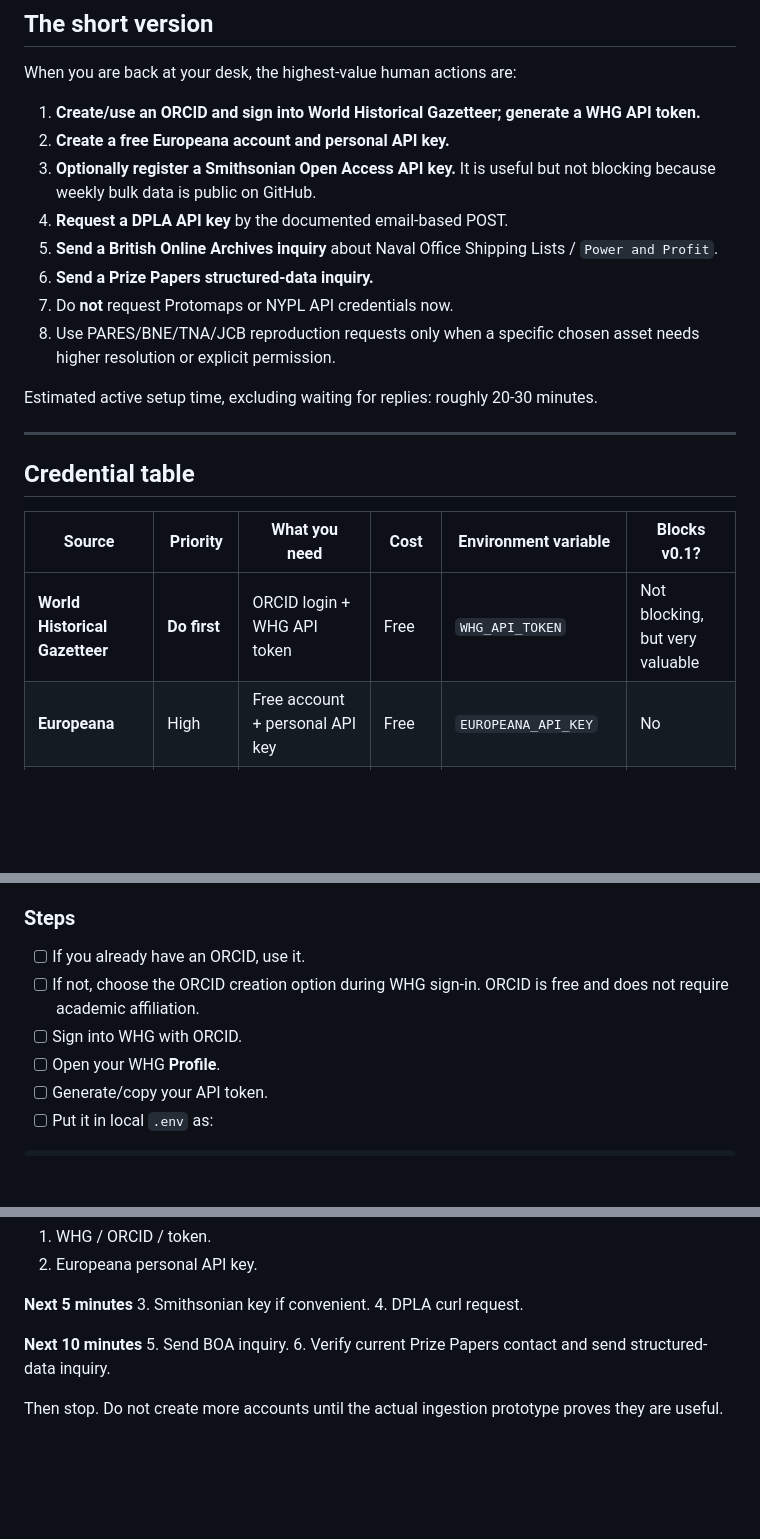
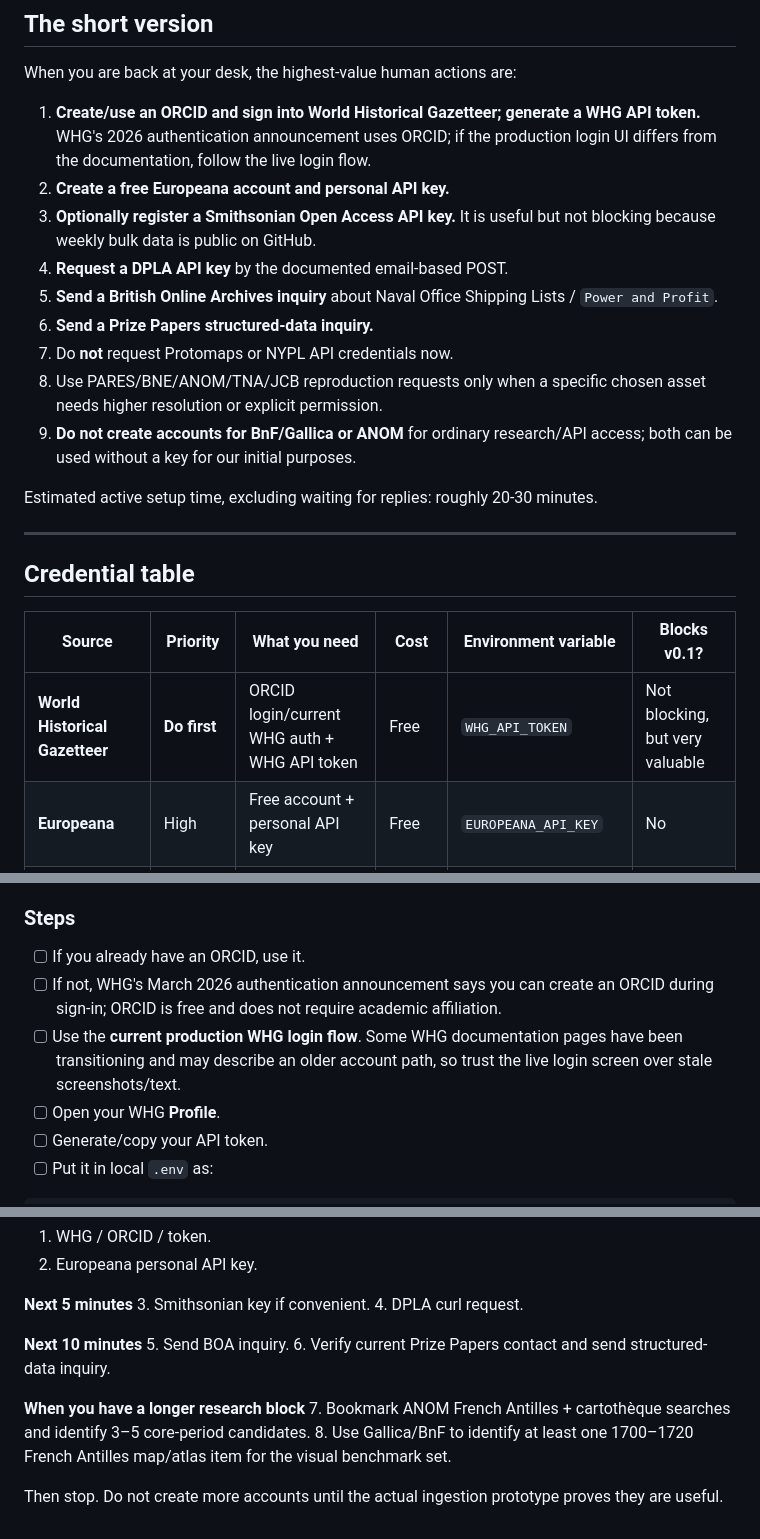
Before and after one commit to edonahue/charted-currents, a Markdown page: docs/HUMAN_SOURCE_SETUP.md, 3 parts joined by grey strips. Rendered like a GitHub page; blank space fills up the shorter version.

```diff
--- a/docs/HUMAN_SOURCE_SETUP.md
+++ b/docs/HUMAN_SOURCE_SETUP.md
@@ -10,14 +10,15 @@ Most Charted Currents sources do **not** require an account. Do not create accou
 
 When you are back at your desk, the highest-value human actions are:
 
-1. **Create/use an ORCID and sign into World Historical Gazetteer; generate a WHG API token.**
+1. **Create/use an ORCID and sign into World Historical Gazetteer; generate a WHG API token.** WHG's 2026 authentication announcement uses ORCID; if the production login UI differs from the documentation, follow the live login flow.
 2. **Create a free Europeana account and personal API key.**
 3. **Optionally register a Smithsonian Open Access API key.** It is useful but not blocking because weekly bulk data is public on GitHub.
 4. **Request a DPLA API key** by the documented email-based POST.
 5. **Send a British Online Archives inquiry** about Naval Office Shipping Lists / `Power and Profit`.
 6. **Send a Prize Papers structured-data inquiry.**
 7. Do **not** request Protomaps or NYPL API credentials now.
-8. Use PARES/BNE/TNA/JCB reproduction requests only when a specific chosen asset needs higher resolution or explicit permission.
+8. Use PARES/BNE/ANOM/TNA/JCB reproduction requests only when a specific chosen asset needs higher resolution or explicit permission.
+9. **Do not create accounts for BnF/Gallica or ANOM** for ordinary research/API access; both can be used without a key for our initial purposes.
 
 Estimated active setup time, excluding waiting for replies: roughly 20-30 minutes.
 
@@ -27,7 +28,7 @@ Estimated active setup time, excluding waiting for replies: roughly 20-30 minute
 
 | Source | Priority | What you need | Cost | Environment variable | Blocks v0.1? |
 | --- | --- | --- | --- | --- | --- |
-| **World Historical Gazetteer** | **Do first** | ORCID login + WHG API token | Free | `WHG_API_TOKEN` | Not blocking, but very valuable |
+| **World Historical Gazetteer** | **Do first** | ORCID login/current WHG auth + WHG API token | Free | `WHG_API_TOKEN` | Not blocking, but very valuable |
 | **Europeana** | High | Free account + personal API key | Free | `EUROPEANA_API_KEY` | No |
 | **Smithsonian Open Access** | Medium | api.data.gov API key | Free | `SMITHSONIAN_API_KEY` | No - bulk GitHub data exists |
 | **DPLA** | Medium | API key emailed after POST | Free | `DPLA_API_KEY` | No |
@@ -51,8 +52,8 @@ https://whgazetteer.org/accounts/login/
 ### Steps
 
 - [ ] If you already have an ORCID, use it.
-- [ ] If not, choose the ORCID creation option during WHG sign-in. ORCID is free and does not require academic affiliation.
-- [ ] Sign into WHG with ORCID.
+- [ ] If not, WHG's March 2026 authentication announcement says you can create an ORCID during sign-in; ORCID is free and does not require academic affiliation.
+- [ ] Use the **current production WHG login flow**. Some WHG documentation pages have been transitioning and may describe an older account path, so trust the live login screen over stale screenshots/text.
 - [ ] Open your WHG **Profile**.
 - [ ] Generate/copy your API token.
 - [ ] Put it in local `.env` as:
@@ -405,4 +451,8 @@ Checklist:
 5. Send BOA inquiry.
 6. Verify current Prize Papers contact and send structured-data inquiry.
 
+**When you have a longer research block**
+7. Bookmark ANOM French Antilles + cartothèque searches and identify 3–5 core-period candidates.
+8. Use Gallica/BnF to identify at least one 1700–1720 French Antilles map/atlas item for the visual benchmark set.
+
 Then stop. Do not create more accounts until the actual ingestion prototype proves they are useful.
```
Also changed, not shown: other parts of docs/HUMAN_SOURCE_SETUP.md (+47 -2 lines).
